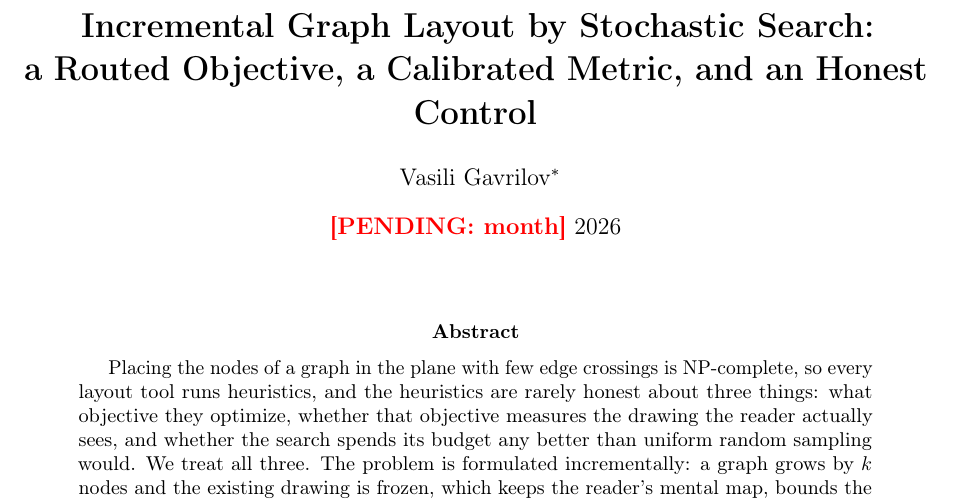
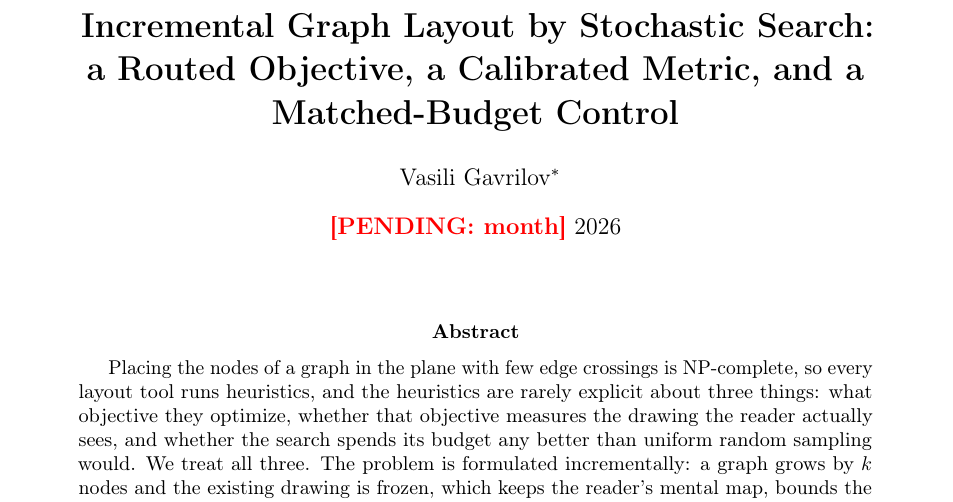
Before and after one commit to Anode1/articles, a LaTeX paper (cjitter/layout.tex): part of page 1 of 2, cut so that both start at the same text. Compiled offline with pdfLaTeX.

Commit message:
cjitter: honesty is implicit; the control is matched-budget

```diff
--- a/cjitter/layout.tex
+++ b/cjitter/layout.tex
@@ -12,7 +12,7 @@
 \newcommand{\pending}[1]{\textcolor{red}{\textbf{[PENDING: #1]}}}
 
 \title{\textbf{Incremental Graph Layout by Stochastic Search:\\
-a Routed Objective, a Calibrated Metric, and an Honest Control}}
+a Routed Objective, a Calibrated Metric, and a Matched-Budget Control}}
 \author{Vasili Gavrilov\thanks{Independent researcher. Code, data and derived tables:
 \url{https://github.com/Anode1/cjitter}.}}
 \date{\pending{month} 2026}
@@ -22,7 +22,7 @@ a Routed Objective, a Calibrated Metric, and an Honest Control}}
 
 \begin{abstract}
 Placing the nodes of a graph in the plane with few edge crossings is NP-complete, so every
-layout tool runs heuristics, and the heuristics are rarely honest about three things: what
+layout tool runs heuristics, and the heuristics are rarely explicit about three things: what
 objective they optimize, whether that objective measures the drawing the reader actually
 sees, and whether the search spends its budget any better than uniform random sampling
 would. We treat all three. The problem is formulated incrementally: a graph grows by $k$
```
Also changed, not shown: cjitter/PREREGISTRATION.md (+1 -1 lines), cjitter/layout.pdf, cjitter/layout.tex (2 more changed lines).
